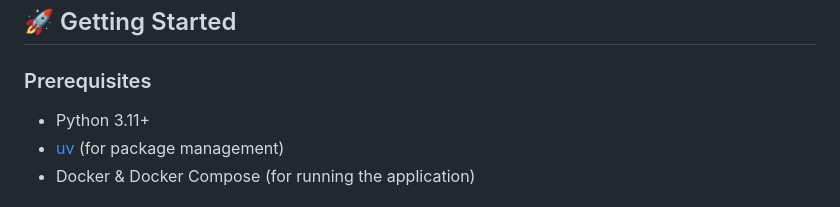
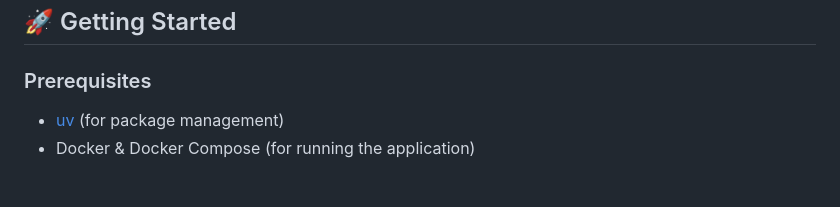
Before and after one commit to Enucatl/send-bills, a Markdown page: README.md, the part around the change. GitHub-like rendering.

Commit message:
remove python 3.11 since its outdated, better not mention it and leave the dependency resolution to uv

```diff
--- a/README.md
+++ b/README.md
@@ -36,7 +36,6 @@ This project is designed to be run as a containerized service, controlled via a
 
 ### Prerequisites
 
-- Python 3.11+
 - [uv](https://github.com/astral-sh/uv) (for package management)
 - Docker & Docker Compose (for running the application)
 
```
